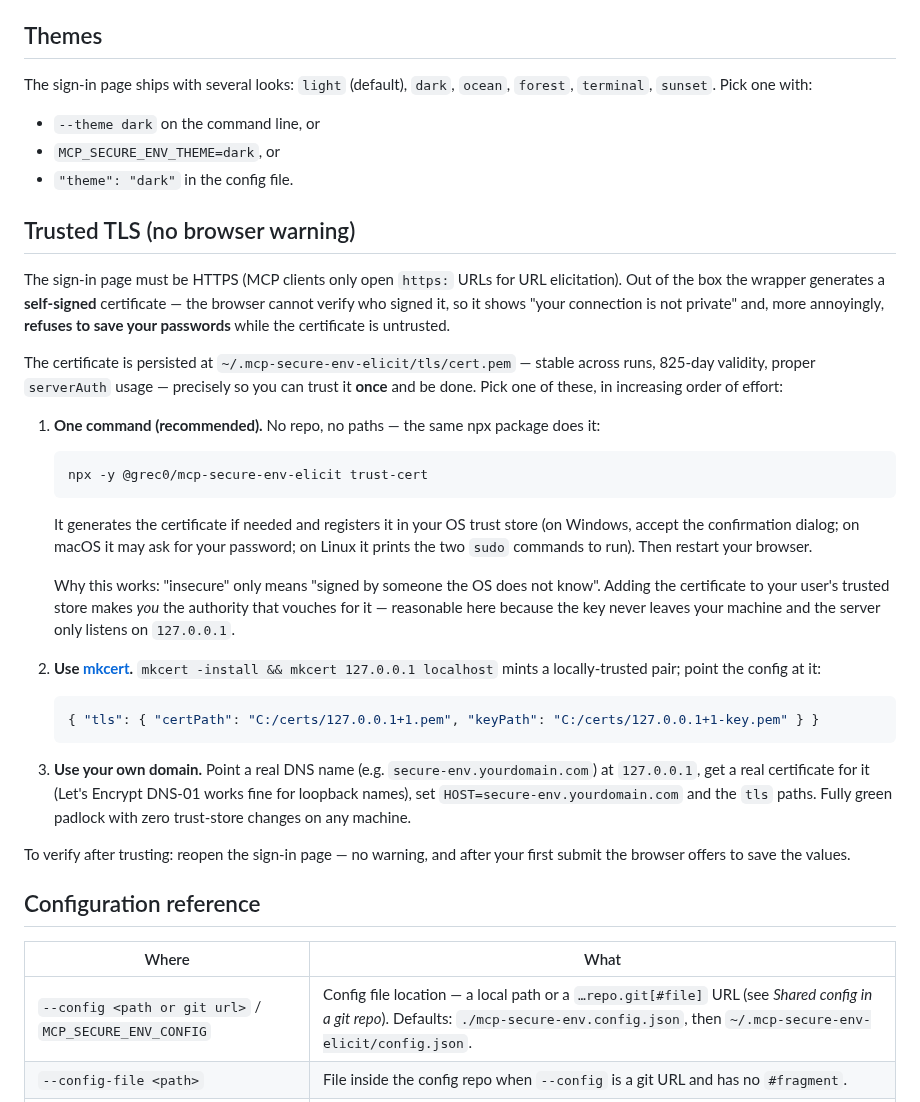
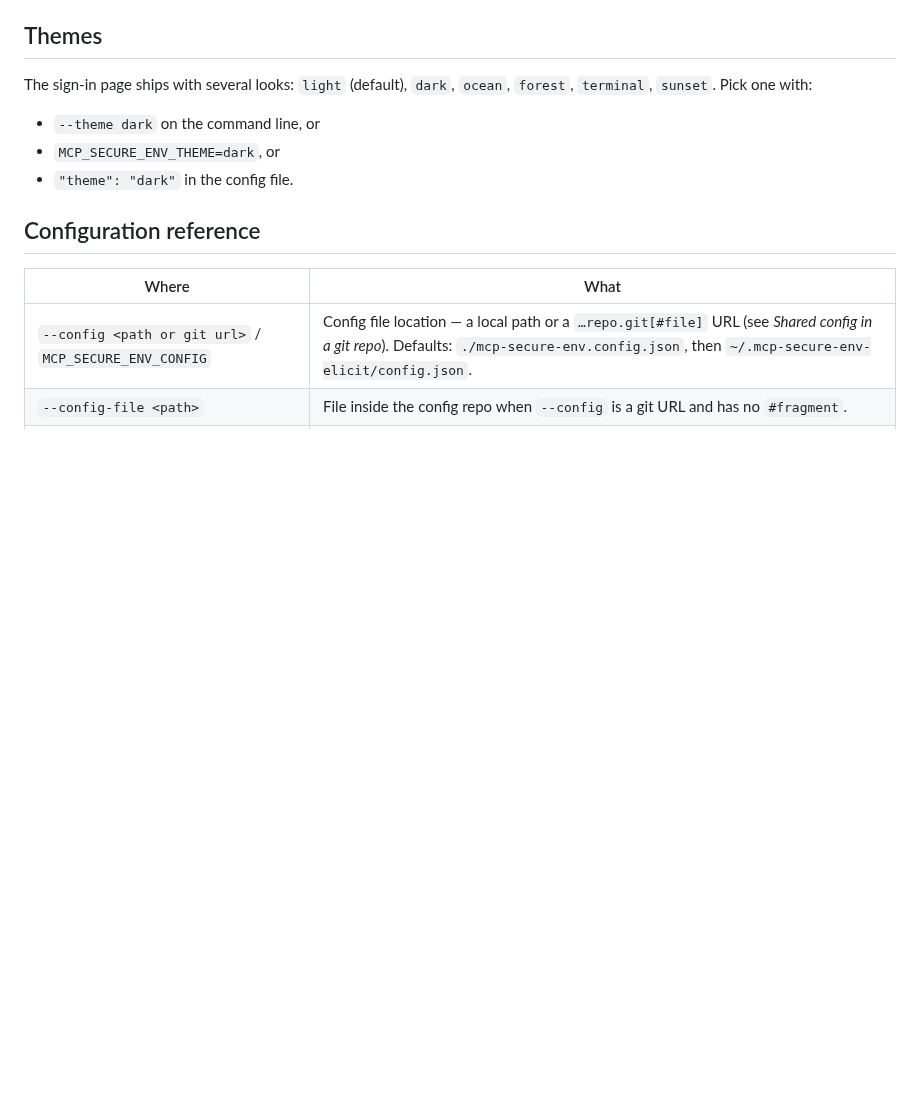
Before and after one commit to gcorroto/mcp-secure-env-elicit, a Markdown page: README.md, the part around one of its changes. Drawn GitHub-style; blank space fills up the shorter version.

````diff
--- a/README.md
+++ b/README.md
@@ -141,27 +201,6 @@ The sign-in page ships with several looks: `light` (default), `dark`, `ocean`, `
 - `--theme dark` on the command line, or
 - `MCP_SECURE_ENV_THEME=dark`, or
 - `"theme": "dark"` in the config file.
-
-## Trusted TLS (no browser warning)
-
-The sign-in page must be HTTPS (MCP clients only open `https:` URLs for URL elicitation). Out of the box the wrapper generates a **self-signed** certificate — the browser cannot verify who signed it, so it shows "your connection is not private" and, more annoyingly, **refuses to save your passwords** while the certificate is untrusted.
-
-The certificate is persisted at `~/.mcp-secure-env-elicit/tls/cert.pem` — stable across runs, 825-day validity, proper `serverAuth` usage — precisely so you can trust it **once** and be done. Pick one of these, in increasing order of effort:
-
-1. **One command (recommended).** No repo, no paths — the same npx package does it:
-   ```
-   npx -y @grec0/mcp-secure-env-elicit trust-cert
-   ```
-   It generates the certificate if needed and registers it in your OS trust store (on Windows, accept the confirmation dialog; on macOS it may ask for your password; on Linux it prints the two `sudo` commands to run). Then restart your browser.
-
-   Why this works: "insecure" only means "signed by someone the OS does not know". Adding the certificate to your user's trusted store makes *you* the authority that vouches for it — reasonable here because the key never leaves your machine and the server only listens on `127.0.0.1`.
-2. **Use [mkcert](https://github.com/FiloSottile/mkcert).** `mkcert -install && mkcert 127.0.0.1 localhost` mints a locally-trusted pair; point the config at it:
-   ```json
-   { "tls": { "certPath": "C:/certs/127.0.0.1+1.pem", "keyPath": "C:/certs/127.0.0.1+1-key.pem" } }
-   ```
-3. **Use your own domain.** Point a real DNS name (e.g. `secure-env.yourdomain.com`) at `127.0.0.1`, get a real certificate for it (Let's Encrypt DNS-01 works fine for loopback names), set `HOST=secure-env.yourdomain.com` and the `tls` paths. Fully green padlock with zero trust-store changes on any machine.
-
-To verify after trusting: reopen the sign-in page — no warning, and after your first submit the browser offers to save the values.
 
 ## Configuration reference
 
````
Also changed, not shown: other parts of README.md (+95 -35 lines), docs/elicitation-form.png (added), docs/elicitation-saved.png (added).
